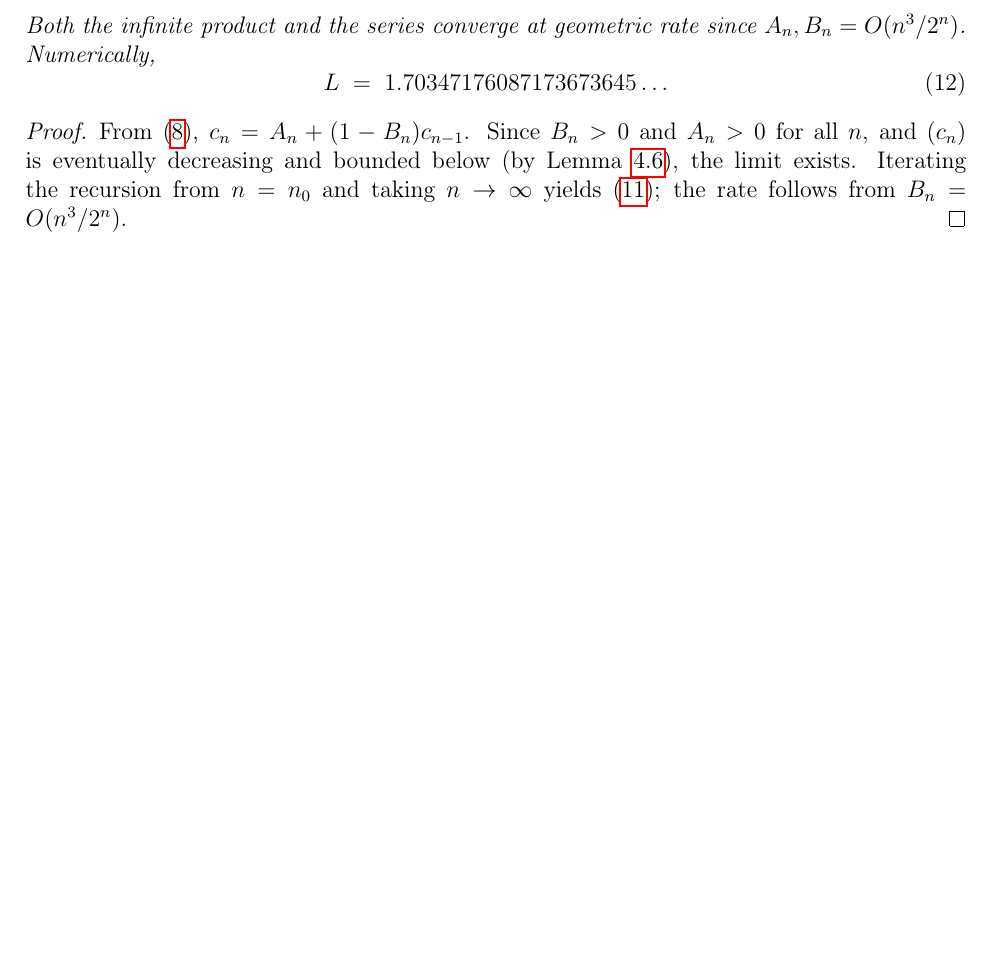
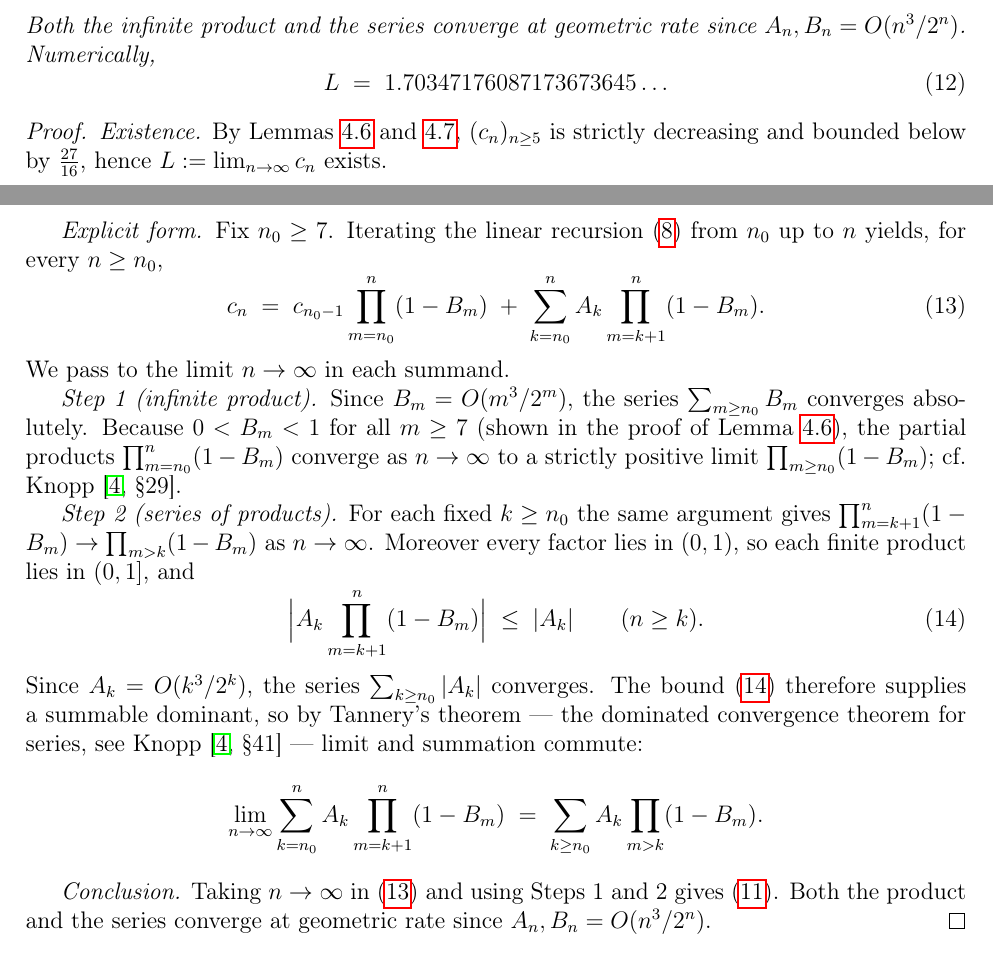
Before and after one commit to pfaffelh/coins, a LaTeX paper (Manuscript/manuscript.tex): part of page 7 of 8 before the commit and two parts of pages 7 and 8 of 9 after it, the two joined at a grey line, cut so that both start at the same text, the shorter picture padded with empty space. Compiled offline with pdfLaTeX.

Commit message:
Manuscript: expand proof of Theorem 4.10 with Tannery reference
Replace the one-sentence proof of the explicit formula with a
three-step argument: (1) infinite product via ∑ B_m < ∞,
(2) dominated convergence for the series of products, bounded by
|A_k| (Tannery's theorem), (3) conclusion. Adds Knopp 1990 to the
bibliography as the reference for both steps.

Motivated by the Lean formalization: the old one-sentence proof
compressed the dominated convergence step, which corresponds
precisely to the remaining open sorry in c_limit_formula.

PDF grew from 8 to 9 pages.

Co-Authored-By: Claude Opus 4.7 (1M context) <noreply@anthropic.com>

```diff
--- a/Manuscript/manuscript.tex
+++ b/Manuscript/manuscript.tex
@@ -535,12 +535,51 @@ $<n$ supplying exactly what is needed at level~$n$.
 \end{theorem}
 
 \begin{proof}
-  From \eqref{eq:cn-linear}, $c_n=A_n+(1-B_n)c_{n-1}$.  Since
-  $B_n>0$ and $A_n>0$ for all~$n$, and $(c_n)$ is eventually
-  decreasing and bounded below (by Lemma~\ref{lem:lower}), the limit
-  exists.  Iterating the recursion from $n=n_0$ and taking
-  $n\to\infty$ yields~\eqref{eq:L-formula}; the rate follows from
-  $B_n=O(n^3/2^n)$.
+  \emph{Existence.}  By Lemmas~\ref{lem:lower}
+  and~\ref{lem:decreasing}, $(c_n)_{n\ge 5}$ is strictly decreasing
+  and bounded below by $\tfrac{27}{16}$, hence
+  $L:=\lim_{n\to\infty}c_n$ exists.
+
+  \emph{Explicit form.}  Fix $n_0\ge 7$.  Iterating the linear
+  recursion~\eqref{eq:cn-linear} from $n_0$ up to~$n$ yields, for
+  every $n\ge n_0$,
+  \begin{equation}\label{eq:cn-finite-iter}
+    c_n \;=\; c_{n_0-1}\prod_{m=n_0}^n(1-B_m)
+        \;+\; \sum_{k=n_0}^n A_k\prod_{m=k+1}^n(1-B_m).
+  \end{equation}
+  We pass to the limit $n\to\infty$ in each summand.
+
+  \emph{Step 1 (infinite product).}  Since $B_m=O(m^3/2^m)$, the
+  series $\sum_{m\ge n_0}B_m$ converges absolutely.  Because
+  $0<B_m<1$ for all $m\ge 7$ (shown in the proof of
+  Lemma~\ref{lem:lower}), the partial products
+  $\prod_{m=n_0}^n(1-B_m)$ converge as $n\to\infty$ to a strictly
+  positive limit $\prod_{m\ge n_0}(1-B_m)$; cf.\ Knopp
+  \cite[§29]{Knopp1990}.
+
+  \emph{Step 2 (series of products).}  For each fixed $k\ge n_0$
+  the same argument gives
+  $\prod_{m=k+1}^n(1-B_m)\to\prod_{m>k}(1-B_m)$ as $n\to\infty$.
+  Moreover every factor lies in $(0,1)$, so each finite product
+  lies in $(0,1]$, and
+  \begin{equation}\label{eq:series-dominate}
+    \Bigl|A_k\prod_{m=k+1}^n(1-B_m)\Bigr|\;\le\;|A_k|
+    \qquad(n\ge k).
+  \end{equation}
+  Since $A_k=O(k^3/2^k)$, the series $\sum_{k\ge n_0}|A_k|$
+  converges.  The bound~\eqref{eq:series-dominate} therefore supplies
+  a summable dominant, so by Tannery's theorem — the dominated
+  convergence theorem for series, see Knopp~\cite[§41]{Knopp1990} —
+  limit and summation commute:
+  \[
+    \lim_{n\to\infty}\sum_{k=n_0}^n A_k\prod_{m=k+1}^n(1-B_m)
+    \;=\; \sum_{k\ge n_0}A_k\prod_{m>k}(1-B_m).
+  \]
+
+  \emph{Conclusion.}  Taking $n\to\infty$ in~\eqref{eq:cn-finite-iter}
+  and using Steps~1 and~2 gives~\eqref{eq:L-formula}.  Both the
+  product and the series converge at geometric rate
+  since $A_n,B_n=O(n^3/2^n)$.
 \end{proof}
 
 \subsection{Shape of the optimal-value sequence near
```
Also changed, not shown: Manuscript/manuscript.pdf, Manuscript/manuscript.tex (7 more changed lines).
